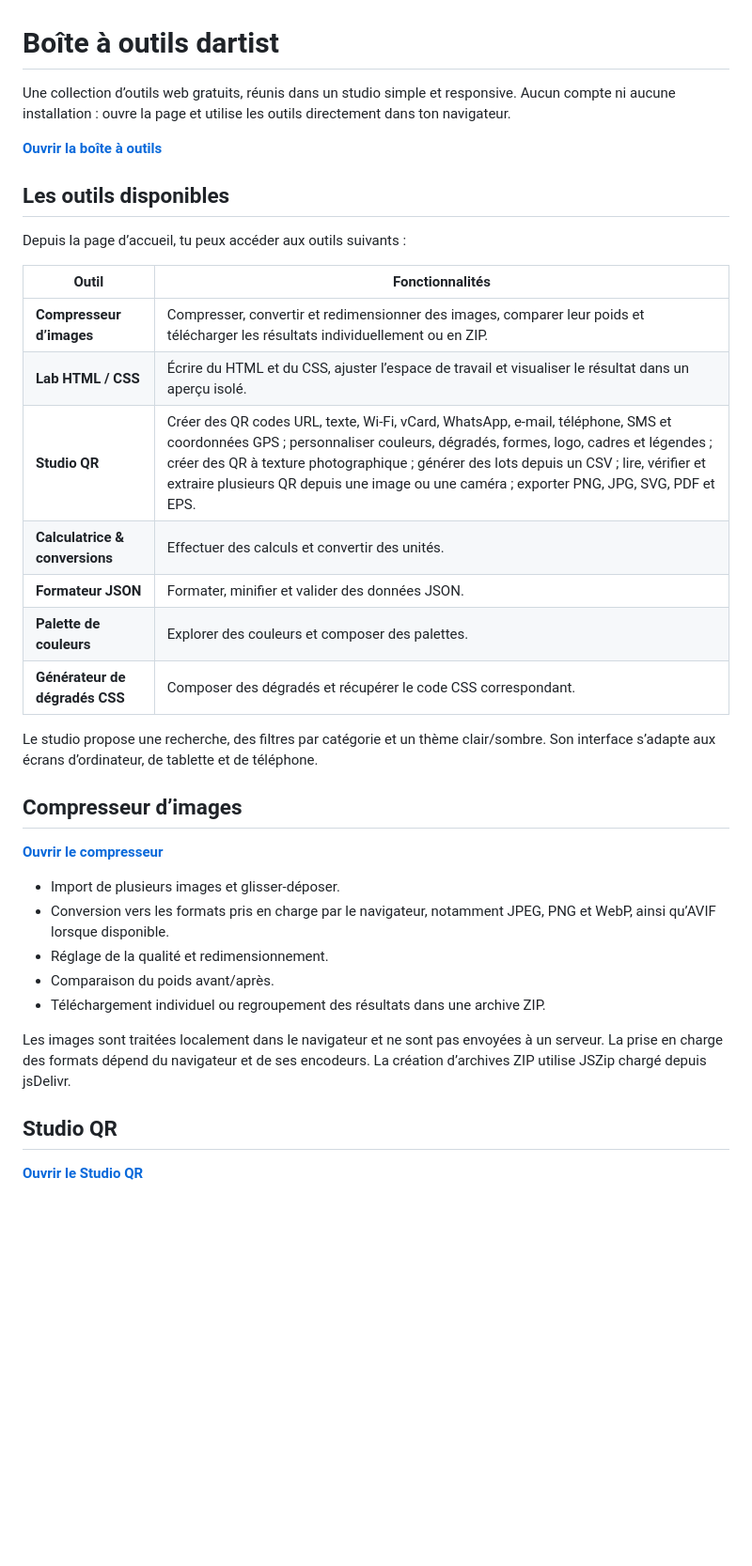
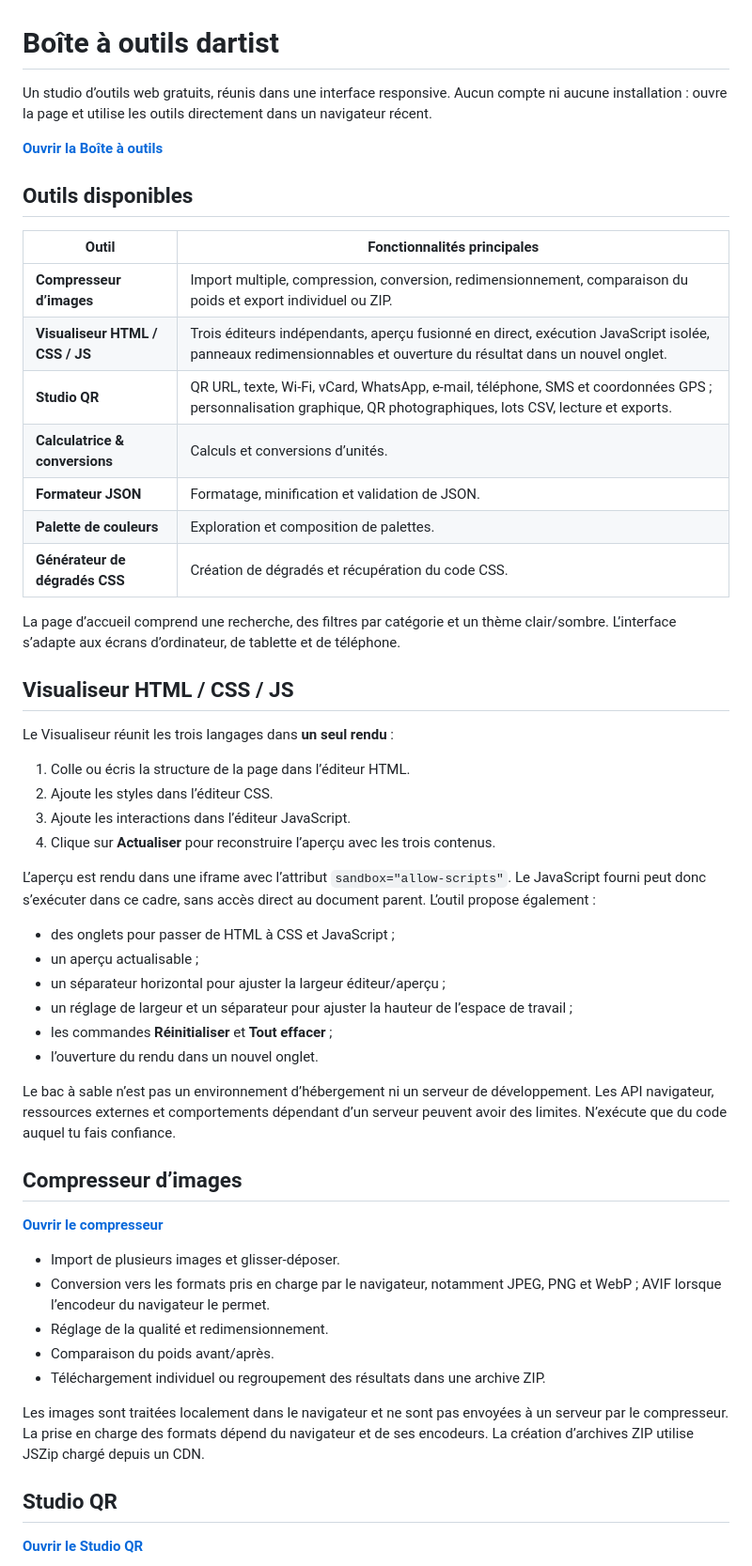
Before and after one commit to dartist-fr/dartist-fr.github.io, a Markdown page: boite-a-outils/README.md, the part around one of its changes. Shown at 94% size. Drawn GitHub-style; blank space fills up the shorter version.

```diff
--- a/boite-a-outils/README.md
+++ b/boite-a-outils/README.md
@@ -1,37 +1,54 @@
 # Boîte à outils dartist
 
-Une collection d’outils web gratuits, réunis dans un studio simple et responsive. Aucun compte ni aucune installation : ouvre la page et utilise les outils directement dans ton navigateur.
+Un studio d’outils web gratuits, réunis dans une interface responsive. Aucun compte ni aucune installation : ouvre la page et utilise les outils directement dans un navigateur récent.
 
-**[Ouvrir la boîte à outils](https://dartist-fr.github.io/boite-a-outils/)**
+**[Ouvrir la Boîte à outils](https://dartist-fr.github.io/boite-a-outils/)**
 
-## Les outils disponibles
+## Outils disponibles
 
-Depuis la page d’accueil, tu peux accéder aux outils suivants :
+| Outil | Fonctionnalités principales |
+| --- | --- |
+| **Compresseur d’images** | Import multiple, compression, conversion, redimensionnement, comparaison du poids et export individuel ou ZIP. |
+| **Visualiseur HTML / CSS / JS** | Trois éditeurs indépendants, aperçu fusionné en direct, exécution JavaScript isolée, panneaux redimensionnables et ouverture du résultat dans un nouvel onglet. |
+| **Studio QR** | QR URL, texte, Wi-Fi, vCard, WhatsApp, e-mail, téléphone, SMS et coordonnées GPS ; personnalisation graphique, QR photographiques, lots CSV, lecture et exports. |
+| **Calculatrice & conversions** | Calculs et conversions d’unités. |
+| **Formateur JSON** | Formatage, minification et validation de JSON. |
+| **Palette de couleurs** | Exploration et composition de palettes. |
+| **Générateur de dégradés CSS** | Création de dégradés et récupération du code CSS. |
 
-| Outil | Fonctionnalités |
-| --- | --- |
-| **Compresseur d’images** | Compresser, convertir et redimensionner des images, comparer leur poids et télécharger les résultats individuellement ou en ZIP. |
-| **Lab HTML / CSS** | Écrire du HTML et du CSS, ajuster l’espace de travail et visualiser le résultat dans un aperçu isolé. |
-| **Studio QR** | Créer des QR codes URL, texte, Wi-Fi, vCard, WhatsApp, e-mail, téléphone, SMS et coordonnées GPS ; personnaliser couleurs, dégradés, formes, logo, cadres et légendes ; créer des QR à texture photographique ; générer des lots depuis un CSV ; lire, vérifier et extraire plusieurs QR depuis une image ou une caméra ; exporter PNG, JPG, SVG, PDF et EPS. |
-| **Calculatrice & conversions** | Effectuer des calculs et convertir des unités. |
-| **Formateur JSON** | Formater, minifier et valider des données JSON. |
-| **Palette de couleurs** | Explorer des couleurs et composer des palettes. |
-| **Générateur de dégradés CSS** | Composer des dégradés et récupérer le code CSS correspondant. |
+La page d’accueil comprend une recherche, des filtres par catégorie et un thème clair/sombre. L’interface s’adapte aux écrans d’ordinateur, de tablette et de téléphone.
 
-Le studio propose une recherche, des filtres par catégorie et un thème clair/sombre. Son interface s’adapte aux écrans d’ordinateur, de tablette et de téléphone.
+## Visualiseur HTML / CSS / JS
+
+Le Visualiseur réunit les trois langages dans **un seul rendu** :
+
+1. Colle ou écris la structure de la page dans l’éditeur HTML.
+2. Ajoute les styles dans l’éditeur CSS.
+3. Ajoute les interactions dans l’éditeur JavaScript.
+4. Clique sur **Actualiser** pour reconstruire l’aperçu avec les trois contenus.
+
+L’aperçu est rendu dans une iframe avec l’attribut `sandbox="allow-scripts"`. Le JavaScript fourni peut donc s’exécuter dans ce cadre, sans accès direct au document parent. L’outil propose également :
+
+- des onglets pour passer de HTML à CSS et JavaScript ;
+- un aperçu actualisable ;
+- un séparateur horizontal pour ajuster la largeur éditeur/aperçu ;
+- un réglage de largeur et un séparateur pour ajuster la hauteur de l’espace de travail ;
+- les commandes **Réinitialiser** et **Tout effacer** ;
+- l’ouverture du rendu dans un nouvel onglet.
+
+Le bac à sable n’est pas un environnement d’hébergement ni un serveur de développement. Les API navigateur, ressources externes et comportements dépendant d’un serveur peuvent avoir des limites. N’exécute que du code auquel tu fais confiance.
 
 ## Compresseur d’images
 
 **[Ouvrir le compresseur](https://dartist-fr.github.io/boite-a-outils/outils/compresseur.html)**
 
 - Import de plusieurs images et glisser-déposer.
-- Conversion vers les formats pris en charge par le navigateur, notamment JPEG, PNG et WebP, ainsi qu’AVIF lorsque disponible.
+- Conversion vers les formats pris en charge par le navigateur, notamment JPEG, PNG et WebP ; AVIF lorsque l’encodeur du navigateur le permet.
 - Réglage de la qualité et redimensionnement.
 - Comparaison du poids avant/après.
 - Téléchargement individuel ou regroupement des résultats dans une archive ZIP.
 
-Les images sont traitées localement dans le navigateur et ne sont pas envoyées à un serveur. La prise en charge des formats dépend du navigateur et de ses encodeurs. La création d’archives ZIP utilise JSZip chargé depuis jsDelivr.
-
+Les images sont traitées localement dans le navigateur et ne sont pas envoyées à un serveur par le compresseur. La prise en charge des formats dépend du navigateur et de ses encodeurs. La création d’archives ZIP utilise JSZip chargé depuis un CDN.
 
 ## Studio QR
 
```
Also changed, not shown: other parts of boite-a-outils/README.md (+26 -22 lines).
